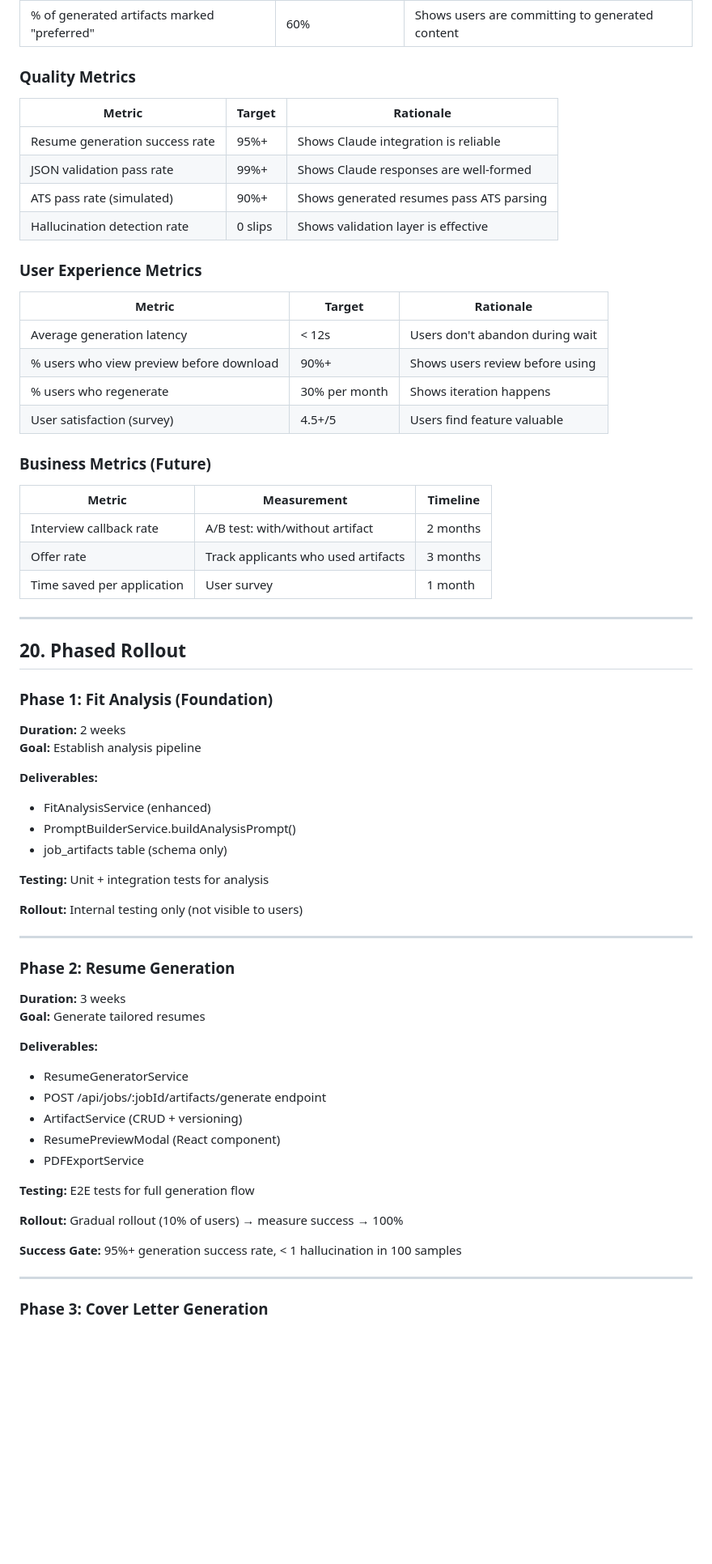
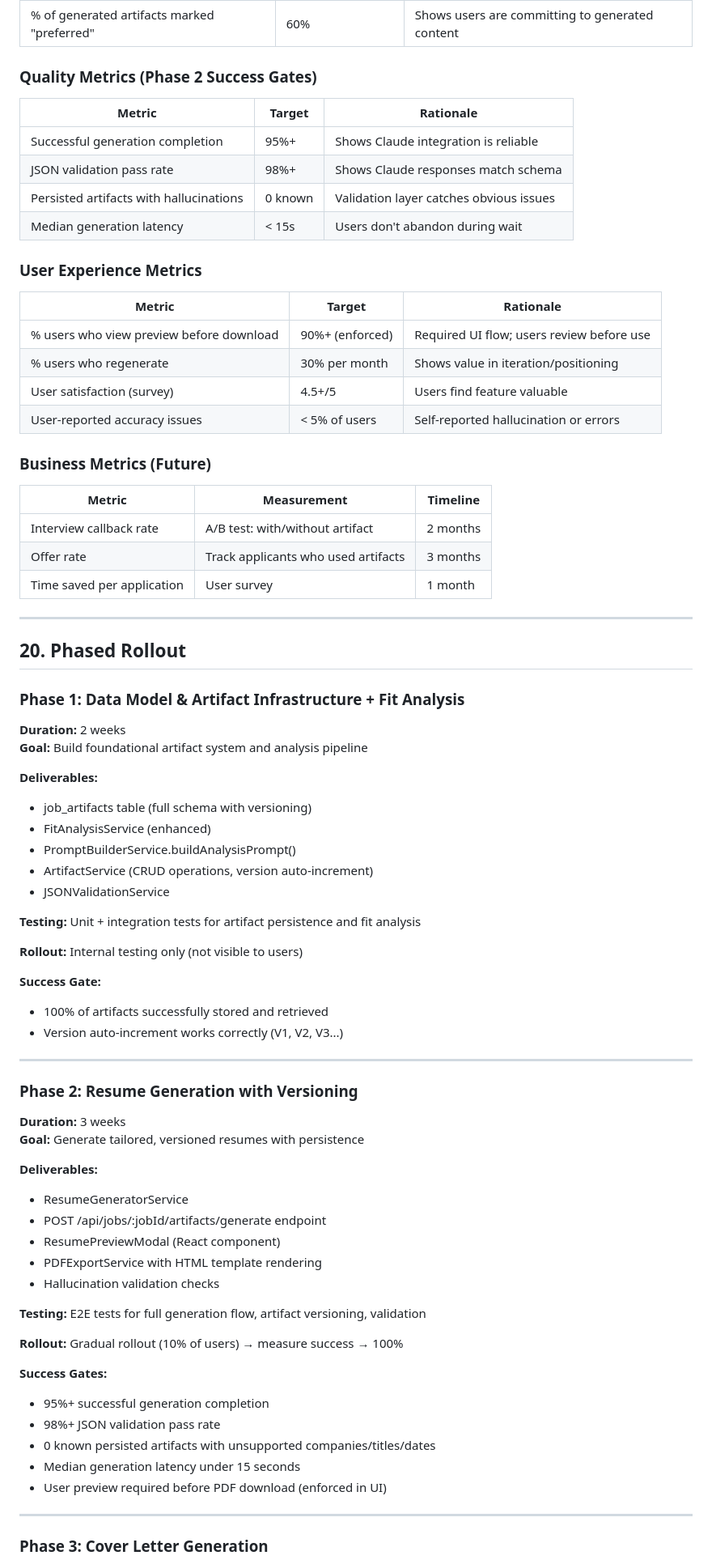
Before and after one commit to erikftaylor/jobops, a Markdown page: docs/adr/ADR-005-tailored-resume-cover-letter-generator.md, the part around one of its changes. Shown at 81% size. Rendered like a GitHub page; blank space fills up the shorter version.

```diff
--- a/docs/adr/ADR-005-tailored-resume-cover-letter-generator.md
+++ b/docs/adr/ADR-005-tailored-resume-cover-letter-generator.md
@@ -2057,23 +2135,23 @@ describe('Artifact Snapshots', () => {
 | Avg artifacts per user | 2.5 per month | Shows users find value in regeneration |
 | % of generated artifacts marked "preferred" | 60% | Shows users are committing to generated content |
 
-### Quality Metrics
+### Quality Metrics (Phase 2 Success Gates)
 
 | Metric | Target | Rationale |
 |--------|--------|-----------|
-| Resume generation success rate | 95%+ | Shows Claude integration is reliable |
-| JSON validation pass rate | 99%+ | Shows Claude responses are well-formed |
-| ATS pass rate (simulated) | 90%+ | Shows generated resumes pass ATS parsing |
-| Hallucination detection rate | 0 slips | Shows validation layer is effective |
+| Successful generation completion | 95%+ | Shows Claude integration is reliable |
+| JSON validation pass rate | 98%+ | Shows Claude responses match schema |
+| Persisted artifacts with hallucinations | 0 known | Validation layer catches obvious issues |
+| Median generation latency | < 15s | Users don't abandon during wait |
 
 ### User Experience Metrics
 
 | Metric | Target | Rationale |
 |--------|--------|-----------|
-| Average generation latency | < 12s | Users don't abandon during wait |
-| % users who view preview before download | 90%+ | Shows users review before using |
-| % users who regenerate | 30% per month | Shows iteration happens |
+| % users who view preview before download | 90%+ (enforced) | Required UI flow; users review before use |
+| % users who regenerate | 30% per month | Shows value in iteration/positioning |
 | User satisfaction (survey) | 4.5+/5 | Users find feature valuable |
+| User-reported accuracy issues | < 5% of users | Self-reported hallucination or errors |
 
 ### Business Metrics (Future)
 
@@ -2087,37 +2165,48 @@ describe('Artifact Snapshots', () => {
 
 ## 20. Phased Rollout
 
-### Phase 1: Fit Analysis (Foundation)
+### Phase 1: Data Model & Artifact Infrastructure + Fit Analysis
 **Duration:** 2 weeks
-**Goal:** Establish analysis pipeline
+**Goal:** Build foundational artifact system and analysis pipeline
 
 **Deliverables:**
+- job_artifacts table (full schema with versioning)
 - FitAnalysisService (enhanced)
 - PromptBuilderService.buildAnalysisPrompt()
-- job_artifacts table (schema only)
-
-**Testing:** Unit + integration tests for analysis
+- ArtifactService (CRUD operations, version auto-increment)
+- JSONValidationService
+
+**Testing:** Unit + integration tests for artifact persistence and fit analysis
 
 **Rollout:** Internal testing only (not visible to users)
 
----
-
-### Phase 2: Resume Generation
+**Success Gate:**
+- 100% of artifacts successfully stored and retrieved
+- Version auto-increment works correctly (V1, V2, V3...)
+
+---
+
+### Phase 2: Resume Generation with Versioning
 **Duration:** 3 weeks
-**Goal:** Generate tailored resumes
+**Goal:** Generate tailored, versioned resumes with persistence
 
 **Deliverables:**
 - ResumeGeneratorService
 - POST /api/jobs/:jobId/artifacts/generate endpoint
-- ArtifactService (CRUD + versioning)
 - ResumePreviewModal (React component)
-- PDFExportService
-
-**Testing:** E2E tests for full generation flow
+- PDFExportService with HTML template rendering
+- Hallucination validation checks
+
+**Testing:** E2E tests for full generation flow, artifact versioning, validation
 
 **Rollout:** Gradual rollout (10% of users) → measure success → 100%
 
-**Success Gate:** 95%+ generation success rate, < 1 hallucination in 100 samples
+**Success Gates:**
+- 95%+ successful generation completion
+- 98%+ JSON validation pass rate
+- 0 known persisted artifacts with unsupported companies/titles/dates
+- Median generation latency under 15 seconds
+- User preview required before PDF download (enforced in UI)
 
 ---
 
```
Also changed, not shown: other parts of docs/adr/ADR-005-tailored-resume-cover-letter-generator.md (+107 -26 lines).
